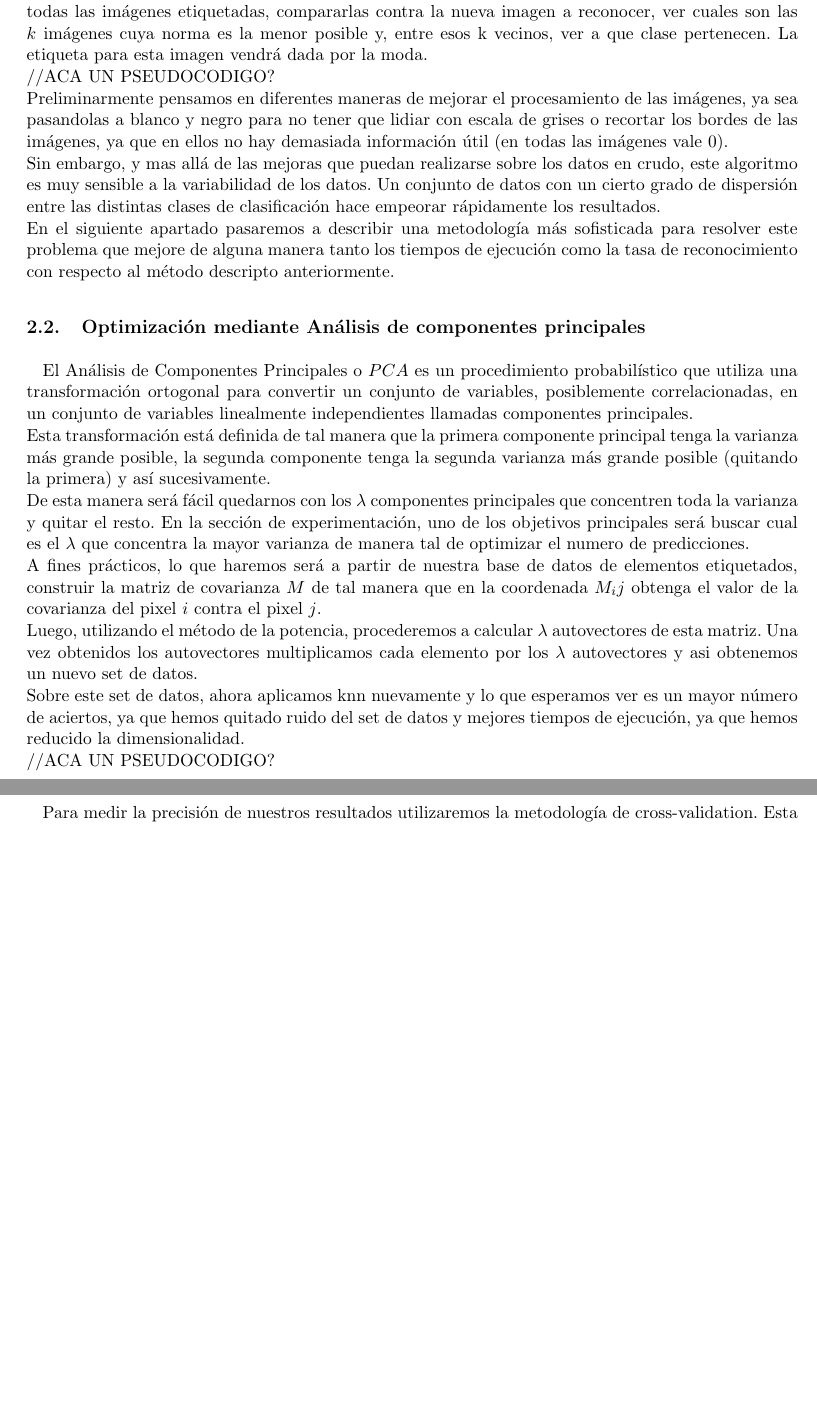
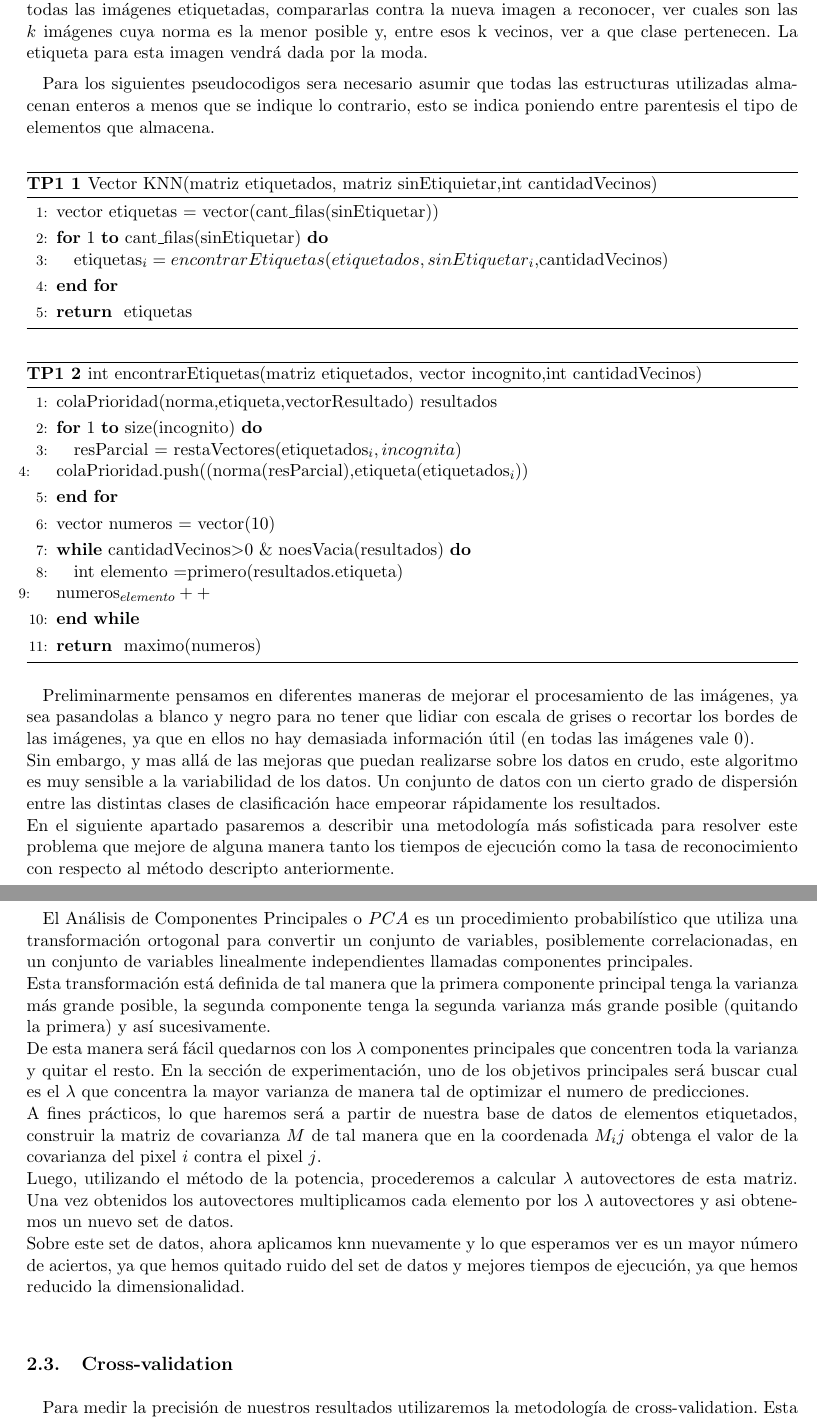
Before and after one commit to ricardogcolombo/metodos2015, a LaTeX document (tp2/informe/main.tex, which reads tp2/informe/desarrollo.tex): two parts of pages 4 and 5 of 12, joined at a grey line, cut so that both start at the same text, the shorter picture padded with empty space. The pictures show the PDF file tp2/informe/main.pdf that the author committed with the source.

Commit message:
algoritmos

```diff
--- a/tp2/informe/desarrollo.tex
+++ b/tp2/informe/desarrollo.tex
@@ -2,8 +2,36 @@
 Como primera aproximación para la resolución del problema de OCR, implementamos el algoritmo de $K$-vecinos más cercanos (o $kNN$ por sus siglas en inglés). Este método de clasificación consiste básicamente en, dado un dato del que no conocemos a que clase pertenece, buscar entre sus vecinos los k más parecidos (habiendo que definir que es ser "parecido"), y luego de estos k vecinos, determinar cual es la moda.
 \\
 Para nuestro trabajo en particular, tomamos las imágenes como vectores numéricos y definimos que dos imágenes son "parecidas" si la norma dos entre ellas es pequeña. Luego la idea del $knn$ será tomar todas las imágenes etiquetadas, compararlas contra la nueva imagen a reconocer, ver cuales son las $k$ imágenes cuya norma es la menor posible y, entre esos k vecinos, ver a que clase pertenecen. La etiqueta para esta imagen vendrá dada por la moda.
+
+Para los siguientes pseudocodigos sera necesario asumir que todas las estructuras utilizadas almacenan enteros a menos que se indique lo contrario, esto se indica poniendo entre parentesis el tipo de elementos que almacena.
 \\
-//ACA UN PSEUDOCODIGO?
+\begin{algorithm}
+\begin{algorithmic}[1]\parskip=1mm
+\caption{Vector KNN(matriz etiquetados, matriz sinEtiquietar,int cantidadVecinos)}
+\STATE{vector etiquetas =  vector(cant$\_$filas(sinEtiquetar))}
+\FOR{1 \TO cant$\_$filas(sinEtiquetar)}
+	\STATE{etiquetas_i = encontrarEtiquetas(etiquetados,sinEtiquetar$_{i}$,cantidadVecinos)}
+\ENDFOR
+\RETURN{etiquetas}
+\end{algorithmic}
+\end{algorithm}
+
+\begin{algorithm}
+\begin{algorithmic}[1]\parskip=1mm
+\caption{int encontrarEtiquetas(matriz etiquetados, vector incognito,int cantidadVecinos)}
+\STATE{colaPrioridad(norma,etiqueta,vectorResultado)  resultados}
+\FOR{1 \TO size(incognito)}
+	\STATE{resParcial $=$ restaVectores(etiquetados_i,incognita)\\}
+	\STATE{colaPrioridad.push((norma(resParcial),etiqueta(etiquetados_i))}
+\ENDFOR
+\STATE{vector numeros = vector(10)}
+\WHILE{cantidadVecinos$>$0 $\&$  noesVacia(resultados)}
+	\STATE{int elemento $= $primero(resultados.etiqueta)  \\}
+	\STATE{numeros_{elemento} ++ }
+\ENDWHILE\\
+\RETURN{maximo(numeros)}
+\end{algorithmic}
+\end{algorithm}
 \\
 Preliminarmente pensamos en diferentes maneras de mejorar el procesamiento de las imágenes, ya sea pasandolas a blanco y negro para no tener que lidiar con escala de grises o recortar los bordes de las imágenes, ya que en ellos no hay demasiada información útil (en todas las imágenes vale 0).
 \\
@@ -24,4 +52,6 @@ Luego, utilizando el método de la potencia, procederemos a calcular $\lambda$ a
 \\
 Sobre este set de datos, ahora aplicamos knn nuevamente y lo que esperamos ver es un mayor número de aciertos, ya que hemos quitado ruido del set de datos y mejores tiempos de ejecución, ya que hemos reducido la dimensionalidad.
 \\
-//ACA UN PSEUDOCODIGO?
+
+\begin{algorithm}
+\begin{algorithmic}[1]\parskip=1mm
@@ -27,0 +61 @@ Sobre este set de datos, ahora aplicamos knn nuevamente y lo que esperamos ver e
+\FOR{1 \TO cantidadAutovectores}
@@ -27,0 +72,4 @@ Sobre este set de datos, ahora aplicamos knn nuevamente y lo que esperamos ver e
+\begin{algorithmic}[1]\parskip=1mm
+\caption{Vector metodoDeLasPotencias(matriz covarianza,cantIteraciones)}
+\STATE{vector vectorInicial$=$  vector(cant_filas(covarianza))}
+\FOR{1 \TO cantIteraciones}
```
Also changed, not shown: tp2/informe/main.tex (+1 -1 lines), tp2/informe/main.pdf, tp2/informe/desarrollo.tex (56 more changed lines), 4 other files.
